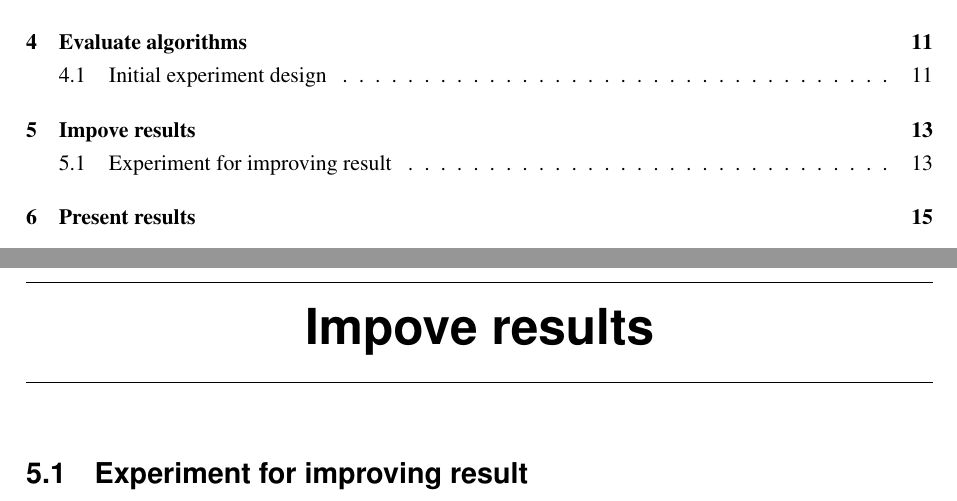
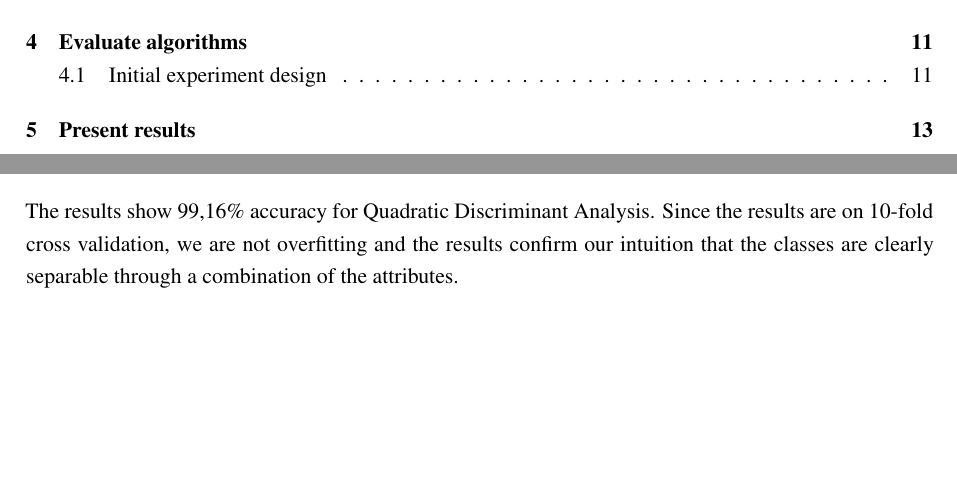
Before and after one commit to hristo-vrigazov/big-three-weka, a LaTeX thesis (wine/thoughts/thesis.tex, which reads wine/thoughts/contents.tex): two parts of pages 3 and 13 of 17 before the commit and two parts of pages 3 and 11 of 15 after it, joined at a grey line, cut so that both start at the same text, the shorter picture padded with empty space. Compiled offline with LaTeX, dvips and Ghostscript.

Commit message:
Described experiment in the report file

```diff
--- a/wine/thoughts/contents.tex
+++ b/wine/thoughts/contents.tex
@@ -53,8 +53,6 @@ We will run the experiment design on the the two datasets descibed in the previo
     \item Multilayer perceptron
     \item Nearest neighbour
 \end{enumerate}
-
-\chapter{Impove results}
-\section{Experiment for improving result}
+The results show 99,16\% accuracy for Quadratic Discriminant Analysis. Since the results are on 10-fold cross validation, we are not overfitting and the results confirm our intuition that the classes are clearly separable through a combination of the attributes.
 
 \chapter{Present results}
```
